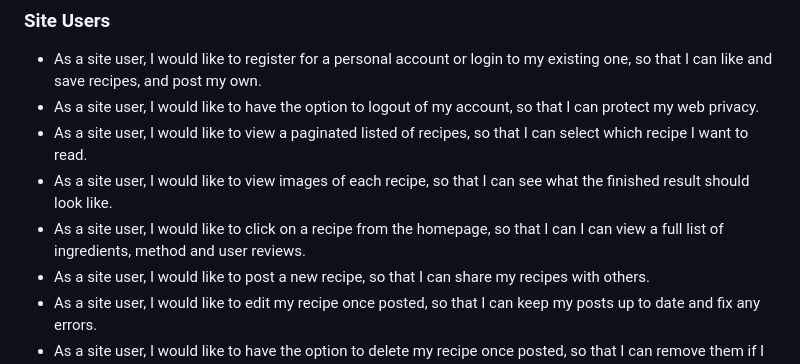
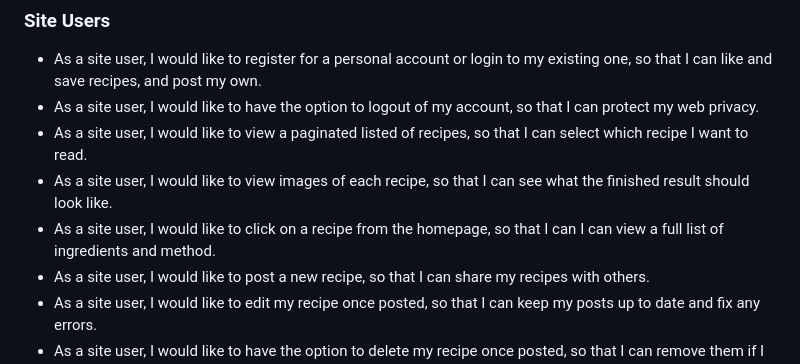
Before and after one commit to katkapsasky/cakes-and-bakes, a Markdown page: README.md, the part around the change. Rendered like a GitHub page.

Commit message:
Add user story testing and fixed bugs info

```diff
--- a/README.md
+++ b/README.md
@@ -36,7 +36,7 @@ I used [Hex Color Tool](https://www.hexcolortool.com) to darken the colors so th
 - As a site user, I would like to have the option to logout of my account, so that I can protect my web privacy.
 - As a site user, I would like to view a paginated listed of recipes, so that I can select which recipe I want to read.
 - As a site user, I would like to view images of each recipe, so that I can see what the finished result should look like.
-- As a site user, I would like to click on a recipe from the homepage, so that I can I can view a full list of ingredients, method and user reviews.
+- As a site user, I would like to click on a recipe from the homepage, so that I can I can view a full list of ingredients and method.
 - As a site user, I would like to post a new recipe, so that I can share my recipes with others.
 - As a site user, I would like to edit my recipe once posted, so that I can keep my posts up to date and fix any errors.
 - As a site user, I would like to have the option to delete my recipe once posted, so that I can remove them if I no longer want to share them.
```
Also changed, not shown: TESTING.md (+42 -11 lines).
